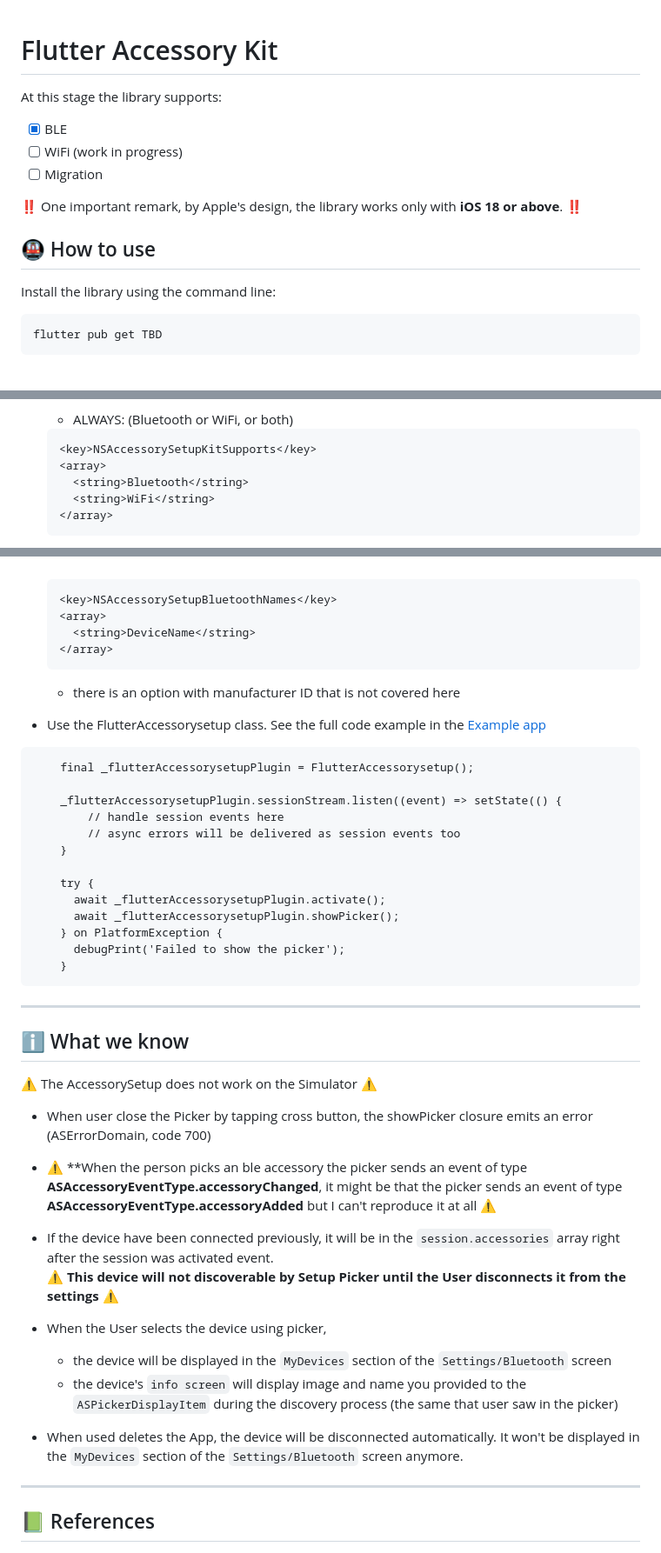
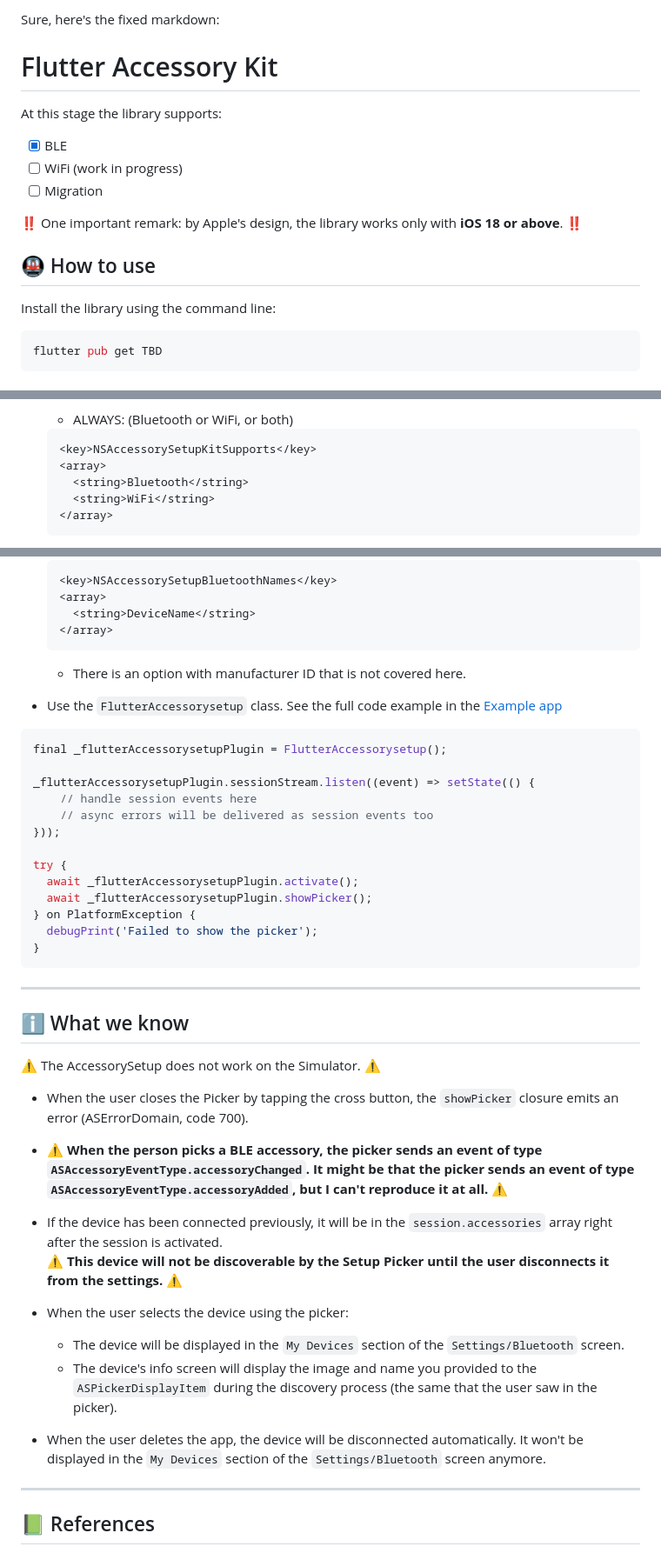
Before and after one commit to dotintent/flutter-accessorysetup, a Markdown page: README.md, 3 parts joined by grey strips. Shown at 87% size. Rendered like a GitHub page.

Commit message:
fix copy

````diff
--- a/README.md
+++ b/README.md
@@ -1,3 +1,5 @@
+Sure, here's the fixed markdown:
+
 # Flutter Accessory Kit
 
 At this stage the library supports:
@@ -6,13 +8,13 @@ At this stage the library supports:
 - [ ] WiFi (work in progress)
 - [ ] Migration
 
-‼️ One important remark, by Apple's design, the library works only with **iOS 18 or above**. ‼️
+‼️ One important remark: by Apple's design, the library works only with **iOS 18 or above**. ‼️
 
 ## 🚇 How to use
 
 Install the library using the command line:
 
-```
+```sh
 flutter pub get TBD
 ```
 
@@ -24,7 +25,7 @@ flutter pub get TBD
 
   - ALWAYS: (Bluetooth or WiFi, or both)
 
-  ```
+  ```xml
   <key>NSAccessorySetupKitSupports</key>
   <array>
     <string>Bluetooth</string>
@@ -49,52 +48,51 @@ flutter pub get TBD
 
-  ```
+  ```xml
   <key>NSAccessorySetupBluetoothNames</key>
   <array>
     <string>DeviceName</string>
   </array>
   ```
 
-  - there is an option with manufacturer ID that is not covered here
+  - There is an option with manufacturer ID that is not covered here.
 
-- Use the FlutterAccessorysetup class. See the full code example in the [Example app](./example/lib/main.dart)
+- Use the `FlutterAccessorysetup` class. See the full code example in the [Example app](./example/lib/main.dart)
 
-```
-    final _flutterAccessorysetupPlugin = FlutterAccessorysetup();
+```dart
+final _flutterAccessorysetupPlugin = FlutterAccessorysetup();
 
-    _flutterAccessorysetupPlugin.sessionStream.listen((event) => setState(() {
-        // handle session events here
-        // async errors will be delivered as session events too
-    }
+_flutterAccessorysetupPlugin.sessionStream.listen((event) => setState(() {
+    // handle session events here
+    // async errors will be delivered as session events too
+}));
 
-    try {
-      await _flutterAccessorysetupPlugin.activate();
-      await _flutterAccessorysetupPlugin.showPicker();
-    } on PlatformException {
-      debugPrint('Failed to show the picker');
-    }
+try {
+  await _flutterAccessorysetupPlugin.activate();
+  await _flutterAccessorysetupPlugin.showPicker();
+} on PlatformException {
+  debugPrint('Failed to show the picker');
+}
 ```
 
 ---
 
 ## ℹ️ What we know
 
-⚠️ The AccessorySetup does not work on the Simulator ⚠️
+⚠️ The AccessorySetup does not work on the Simulator. ⚠️
 
-- When user close the Picker by tapping cross button, the showPicker closure emits an error (ASErrorDomain, code 700)
+- When the user closes the Picker by tapping the cross button, the `showPicker` closure emits an error (ASErrorDomain, code 700).
 
-- ⚠️ **When the person picks an ble accessory the picker sends an event of type **ASAccessoryEventType.accessoryChanged**, it might be that the picker sends an event of type **ASAccessoryEventType.accessoryAdded** but I can't reproduce it at all ⚠️
+- ⚠️ **When the person picks a BLE accessory, the picker sends an event of type `ASAccessoryEventType.accessoryChanged`. It might be that the picker sends an event of type `ASAccessoryEventType.accessoryAdded`, but I can't reproduce it at all.** ⚠️
 
-- If the device have been connected previously, it will be in the `session.accessories` array right after the session was activated event.<br>
-  ⚠️ **This device will not discoverable by Setup Picker until the User disconnects it from the settings** ⚠️
+- If the device has been connected previously, it will be in the `session.accessories` array right after the session is activated.
+  ⚠️ **This device will not be discoverable by the Setup Picker until the user disconnects it from the settings.** ⚠️
 
-- When the User selects the device using picker,
-  - the device will be displayed in the `MyDevices` section of the `Settings/Bluetooth` screen
-  - the device's `info screen` will display image and name you provided to the ``ASPickerDisplayItem`` during the discovery process (the same that user saw in the picker)
+- When the user selects the device using the picker:
+  - The device will be displayed in the `My Devices` section of the `Settings/Bluetooth` screen.
+  - The device's info screen will display the image and name you provided to the `ASPickerDisplayItem` during the discovery process (the same that the user saw in the picker).
 
-- When used deletes the App, the device will be disconnected automatically. It won't be displayed in the `MyDevices` section of the `Settings/Bluetooth` screen anymore.
+- When the user deletes the app, the device will be disconnected automatically. It won't be displayed in the `My Devices` section of the `Settings/Bluetooth` screen anymore.
 
 ---
-
 
 ## 📗 References
 
````
Also changed, not shown: other parts of README.md (+7 -10 lines).
